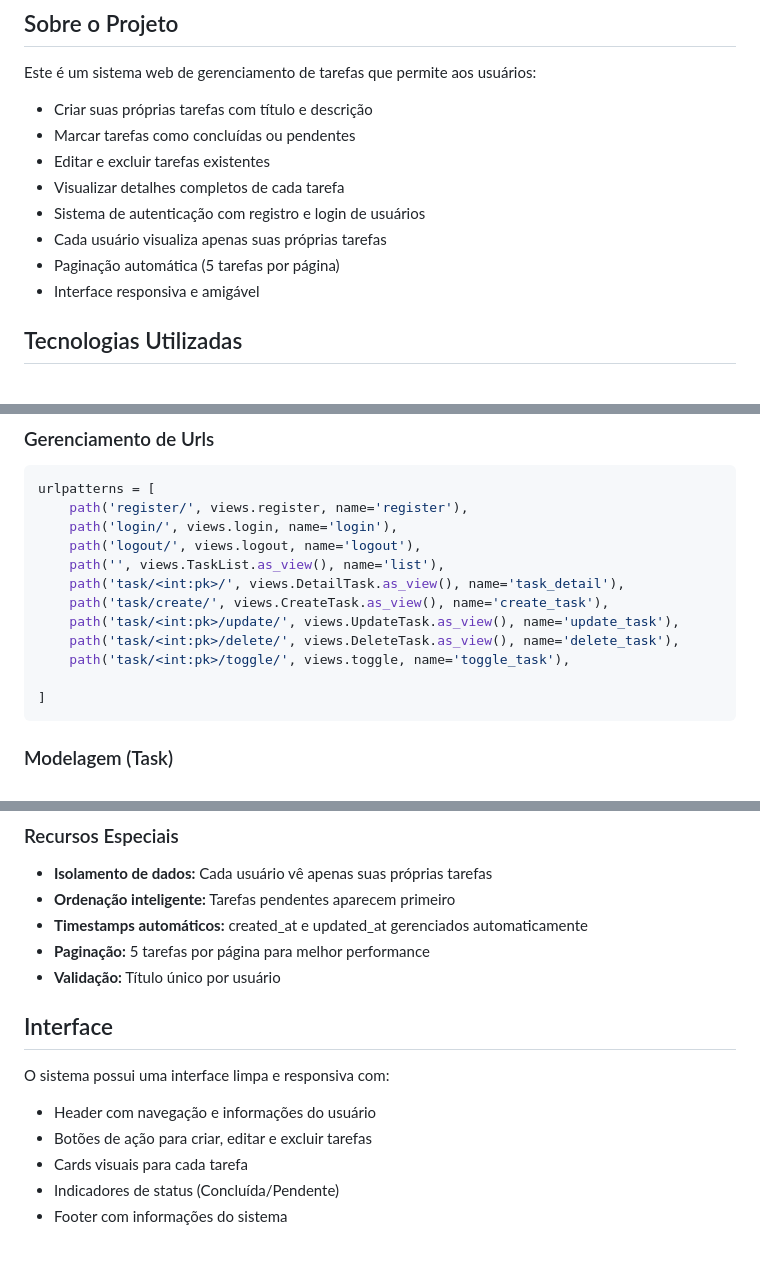
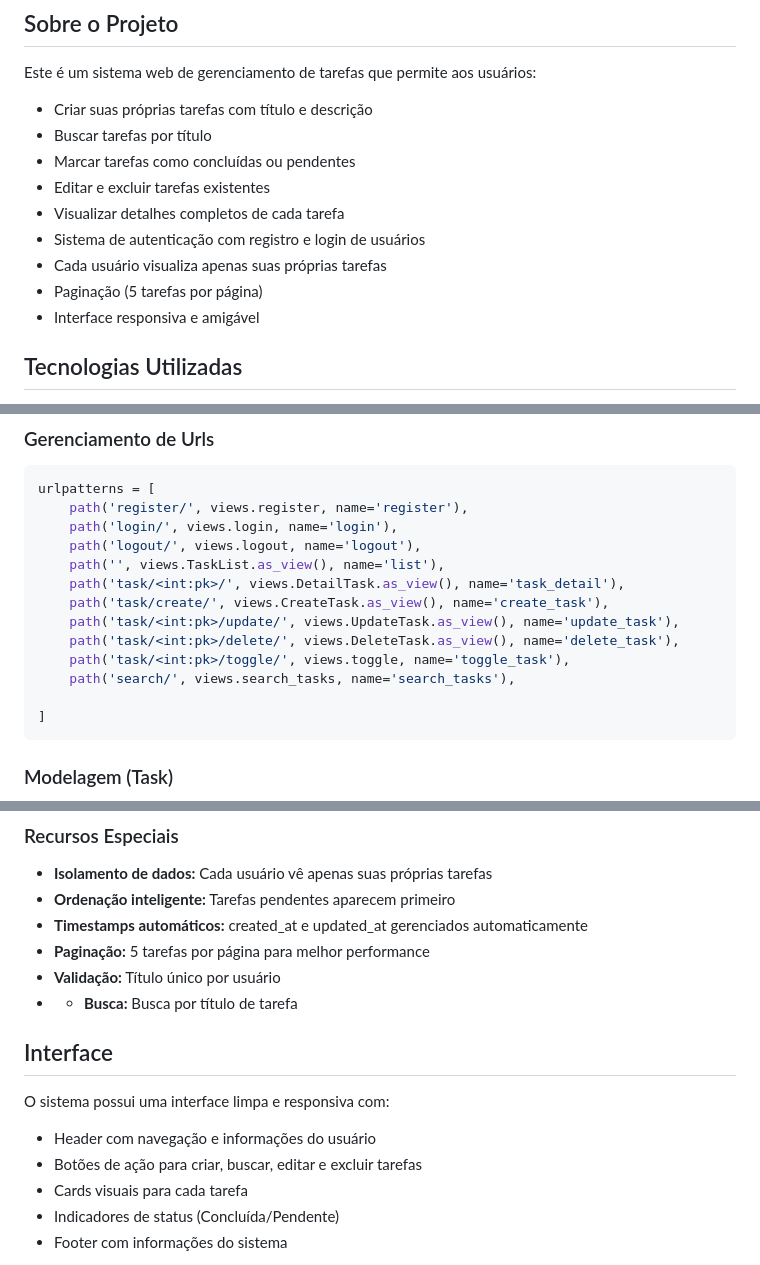
Before and after one commit to Mangabas/sistema_de_tarefas, a Markdown page: README.md, 3 parts joined by grey strips. Rendered like a GitHub page.

Commit message:
Update README with search feature and wording changes

````diff
--- a/README.md
+++ b/README.md
@@ -6,12 +6,13 @@ Sistema completo de gerenciamento de tarefas (To-Do List) desenvolvido com Djang
 
 Este é um sistema web de gerenciamento de tarefas que permite aos usuários:
 - Criar suas próprias tarefas com título e descrição
+- Buscar tarefas por título
 - Marcar tarefas como concluídas ou pendentes
 - Editar e excluir tarefas existentes
 - Visualizar detalhes completos de cada tarefa
 - Sistema de autenticação com registro e login de usuários
 - Cada usuário visualiza apenas suas próprias tarefas
-- Paginação automática (5 tarefas por página)
+- Paginação (5 tarefas por página)
 - Interface responsiva e amigável
 
 ##  Tecnologias Utilizadas
@@ -117,6 +118,7 @@ urlpatterns = [
     path('task/<int:pk>/update/', views.UpdateTask.as_view(), name='update_task'),
     path('task/<int:pk>/delete/', views.DeleteTask.as_view(), name='delete_task'),
     path('task/<int:pk>/toggle/', views.toggle, name='toggle_task'),
+    path('search/', views.search_tasks, name='search_tasks'),
 
 ]
 ```
@@ -147,12 +149,13 @@ class Task(TimeStampModel):
 - **Timestamps automáticos:** created_at e updated_at gerenciados automaticamente
 - **Paginação:** 5 tarefas por página para melhor performance
 - **Validação:** Título único por usuário
+- - **Busca:** Busca por título de tarefa
 
 ##  Interface
 
 O sistema possui uma interface limpa e responsiva com:
 - Header com navegação e informações do usuário
-- Botões de ação para criar, editar e excluir tarefas
+- Botões de ação para criar, buscar, editar e excluir tarefas
 - Cards visuais para cada tarefa
 - Indicadores de status (Concluída/Pendente)
 - Footer com informações do sistema
````
